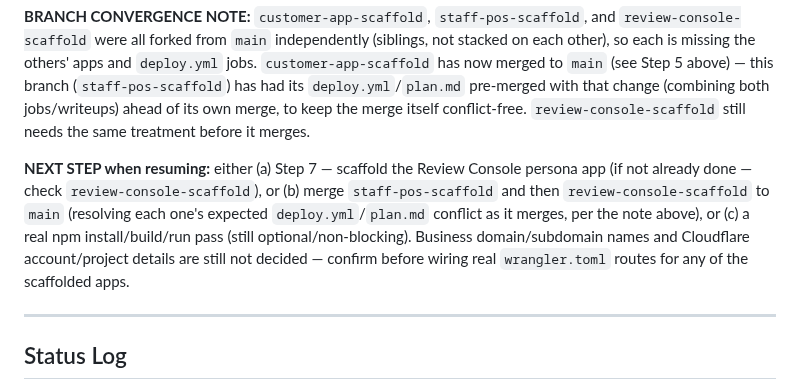
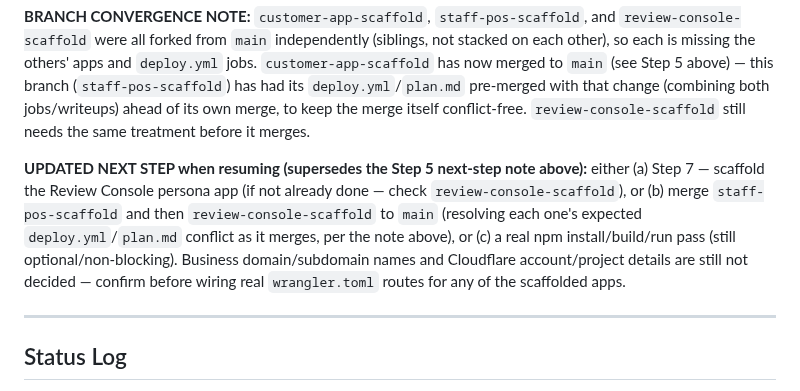
Before and after one commit to allocsys/ai-campaign-builder, a Markdown page: plan.md, the part around one of its changes. Drawn GitHub-style.

```diff
--- a/plan.md
+++ b/plan.md
@@ -267,7 +271,7 @@ Each app is a fully self-contained Vite project, deployed as its own Cloudflare
 
 **BRANCH CONVERGENCE NOTE:** `customer-app-scaffold`, `staff-pos-scaffold`, and `review-console-scaffold` were all forked from `main` independently (siblings, not stacked on each other), so each is missing the others' apps and `deploy.yml` jobs. `customer-app-scaffold` has now merged to `main` (see Step 5 above) — this branch (`staff-pos-scaffold`) has had its `deploy.yml`/`plan.md` pre-merged with that change (combining both jobs/writeups) ahead of its own merge, to keep the merge itself conflict-free. `review-console-scaffold` still needs the same treatment before it merges.
 
-**NEXT STEP when resuming:** either (a) Step 7 — scaffold the Review Console persona app (if not already done — check `review-console-scaffold`), or (b) merge `staff-pos-scaffold` and then `review-console-scaffold` to `main` (resolving each one's expected `deploy.yml`/`plan.md` conflict as it merges, per the note above), or (c) a real npm install/build/run pass (still optional/non-blocking). Business domain/subdomain names and Cloudflare account/project details are still not decided — confirm before wiring real `wrangler.toml` routes for any of the scaffolded apps.
+**UPDATED NEXT STEP when resuming (supersedes the Step 5 next-step note above):** either (a) Step 7 — scaffold the Review Console persona app (if not already done — check `review-console-scaffold`), or (b) merge `staff-pos-scaffold` and then `review-console-scaffold` to `main` (resolving each one's expected `deploy.yml`/`plan.md` conflict as it merges, per the note above), or (c) a real npm install/build/run pass (still optional/non-blocking). Business domain/subdomain names and Cloudflare account/project details are still not decided — confirm before wiring real `wrangler.toml` routes for any of the scaffolded apps.
 
 ---
 
```
Also changed, not shown: other parts of plan.md (+5 -1 lines).
